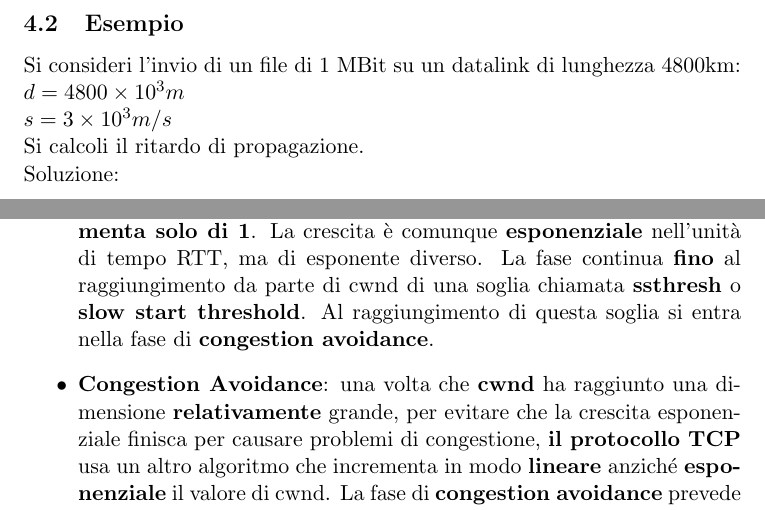
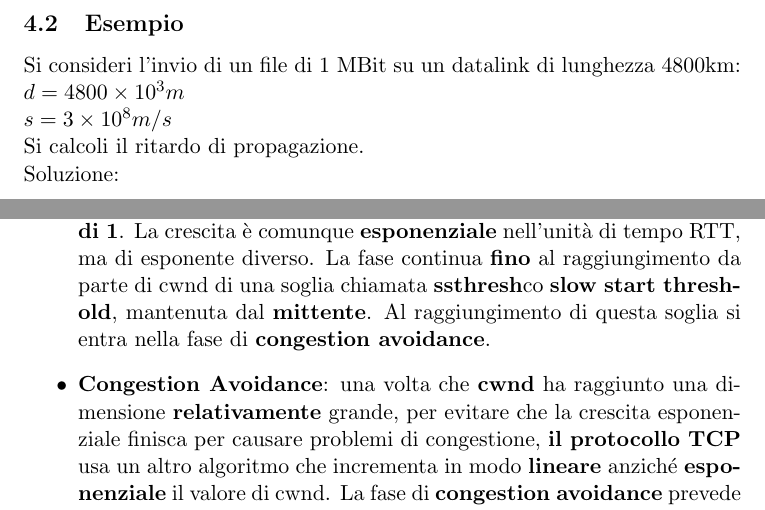
Before and after one commit to unipi-notes/Reti-di-Calcolatori-e-Laboratorio-2020-2021, a LaTeX document (src/Reti di Calcolatori.tex): two parts of pages 14 and 81 of 93, joined at a grey line, cut so that both start at the same text. Compiled offline with pdfLaTeX.

Commit message:
fix example 4.2

```diff
--- a/src/Reti di Calcolatori.tex
+++ b/src/Reti di Calcolatori.tex
@@ -315,6 +315,6 @@ $s$ = velocità di propagazione del collegamento fisico \newline
 \subsection{Esempio}
 Si consideri l'invio di un file di 1 MBit su un datalink di lunghezza 4800km:\newline
 $d = 4800\times10^3 m$ \newline
-$s = 3\times10^3 m/s$ \newline
+$s = 3\times10^8 m/s$ \newline
 Si calcoli il ritardo di propagazione. \newline
 Soluzione:\newline\newline
@@ -1715,7 +1715,7 @@ La strategia principale usata da TCP per controllare la congestione prevede \tex
 \end{enumerate}
 A ogni fase corrisponde un algoritmo diverso.
 \begin{itemize}
-	\item \textbf{Slow Start}: si basa sull'inizializzare la dimensione della finestra di congestione rendendola pari a quella della \textbf{MSS} o \textbf{Maximum Segment Size}. Aumentandola poi di MSS ogni volta che \textbf{un} segmento viene riscontrato. La MSS è stabilita all'inizio della connessione. Così facendo l'algoritmo parte lentamente ma procede con velocità via via crescente. La dimensione di cwnd nella fase di \textbf{slow start} può essere espressa come $2^{n}$ dove n sono i \textbf{riscontri ricevuti}.\textbf{ Se due segmenti vengono confermati con lo stesso riscontro cwnd aumenta solo di 1}. La crescita è comunque \textbf{esponenziale} nell'unità di tempo RTT, ma di esponente diverso. La fase continua \textbf{fino} al raggiungimento da parte di cwnd di una soglia chiamata \textbf{ssthresh} o \textbf{slow start threshold}. Al raggiungimento di questa soglia si entra nella fase di \textbf{congestion avoidance}.
+	\item \textbf{Slow Start}: si basa sull'inizializzare la dimensione della finestra di congestione rendendola pari a quella della \textbf{MSS} o \textbf{Maximum Segment Size}. Aumentandola poi di MSS ogni volta che \textbf{un} segmento viene riscontrato. La MSS è stabilita all'inizio della connessione. Così facendo l'algoritmo parte lentamente ma procede con velocità via via crescente. La dimensione di cwnd nella fase di \textbf{slow start} può essere espressa come $2^{n}$ dove n sono i \textbf{riscontri ricevuti}.\textbf{ Se due segmenti vengono confermati con lo stesso riscontro cwnd aumenta solo di 1}. La crescita è comunque \textbf{esponenziale} nell'unità di tempo RTT, ma di esponente diverso. La fase continua \textbf{fino} al raggiungimento da parte di cwnd di una soglia chiamata \textbf{ssthresh}co \textbf{slow start threshold}, mantenuta dal \textbf{mittente}. Al raggiungimento di questa soglia si entra nella fase di \textbf{congestion avoidance}.
 	\item \textbf{Congestion Avoidance}: una volta che \textbf{cwnd} ha raggiunto una dimensione \textbf{relativamente} grande, per evitare che la crescita esponenziale finisca per causare problemi di congestione, \textbf{il protocollo TCP} usa un altro algoritmo che incrementa in modo \textbf{lineare} anziché \textbf{esponenziale} il valore di cwnd. La fase di \textbf{congestion avoidance} prevede che ogni volta che \textbf{l'intera finestra di ricezione viene riscontrata} la sua dimensione aumenti \textbf{di un'unità}.
 	      \begin{figure}[!h]
 		      \includegraphics[scale=0.38]{Immagini/CA_tcp.png}
```
Also changed, not shown: src/Reti di Calcolatori.tex (6 more changed lines).
